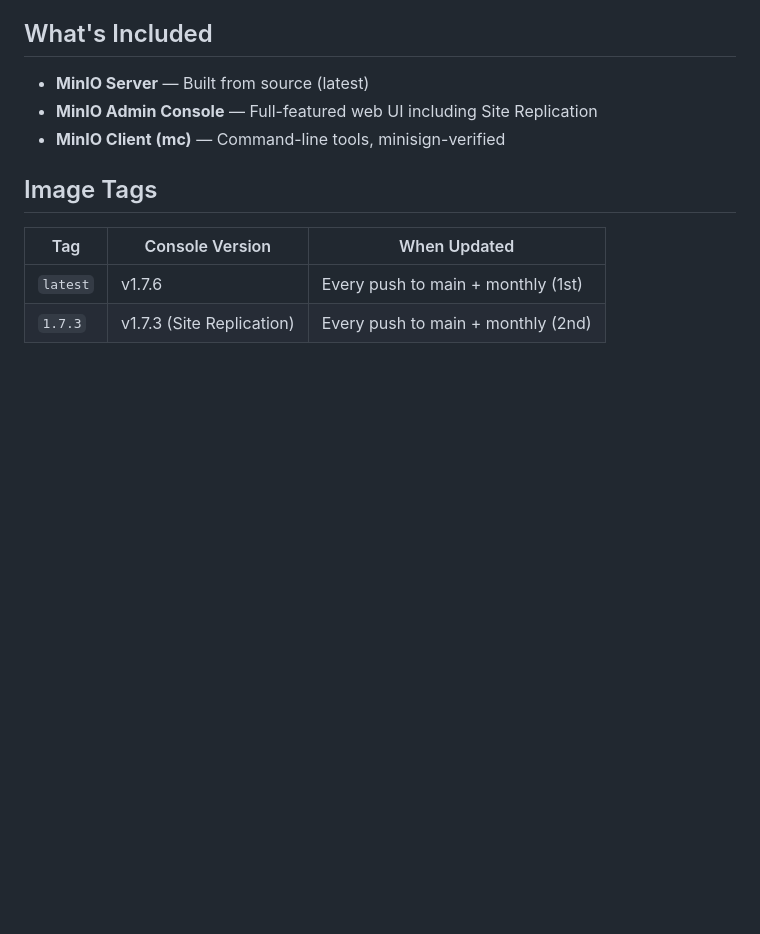
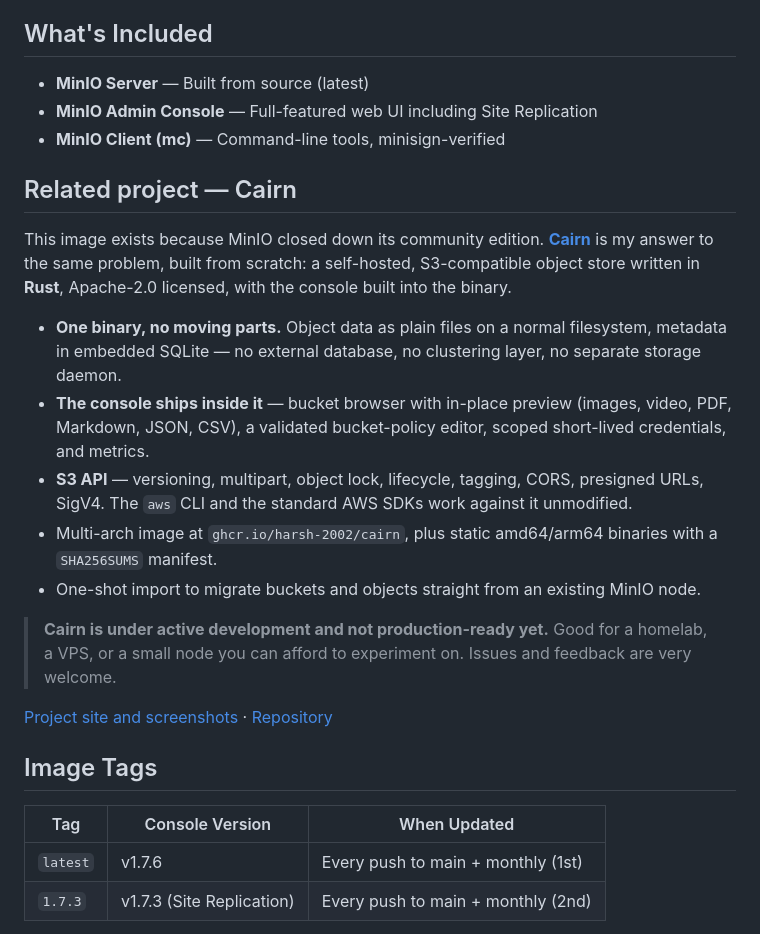
Before and after one commit to Harsh-2002/MinIO, a Markdown page: README.md, the part around the change. Drawn GitHub-style; blank space fills up the shorter version.

Commit message:
docs: add Cairn to README
Cairn is a self-hosted, S3-compatible object store written in Rust with the
console built into the binary. Framed against why this image exists in the
first place, and flagged as active development / not production-ready.

```diff
--- a/README.md
+++ b/README.md
@@ -9,6 +9,20 @@ A production-ready Docker image that combines the latest MinIO server with the f
 - **MinIO Server** — Built from source (latest)
 - **MinIO Admin Console** — Full-featured web UI including Site Replication
 - **MinIO Client (mc)** — Command-line tools, minisign-verified
+
+## Related project — Cairn
+
+This image exists because MinIO closed down its community edition. [**Cairn**](https://github.com/Harsh-2002/Cairn) is my answer to the same problem, built from scratch: a self-hosted, S3-compatible object store written in **Rust**, Apache-2.0 licensed, with the console built into the binary.
+
+- **One binary, no moving parts.** Object data as plain files on a normal filesystem, metadata in embedded SQLite — no external database, no clustering layer, no separate storage daemon.
+- **The console ships inside it** — bucket browser with in-place preview (images, video, PDF, Markdown, JSON, CSV), a validated bucket-policy editor, scoped short-lived credentials, and metrics.
+- **S3 API** — versioning, multipart, object lock, lifecycle, tagging, CORS, presigned URLs, SigV4. The `aws` CLI and the standard AWS SDKs work against it unmodified.
+- Multi-arch image at `ghcr.io/harsh-2002/cairn`, plus static amd64/arm64 binaries with a `SHA256SUMS` manifest.
+- One-shot import to migrate buckets and objects straight from an existing MinIO node.
+
+> **Cairn is under active development and not production-ready yet.** Good for a homelab, a VPS, or a small node you can afford to experiment on. Issues and feedback are very welcome.
+
+[Project site and screenshots](https://harsh-2002.github.io/Cairn/) · [Repository](https://github.com/Harsh-2002/Cairn)
 
 ## Image Tags
 
```
